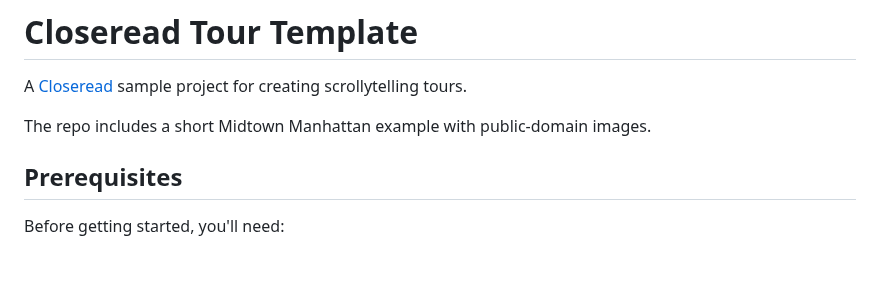
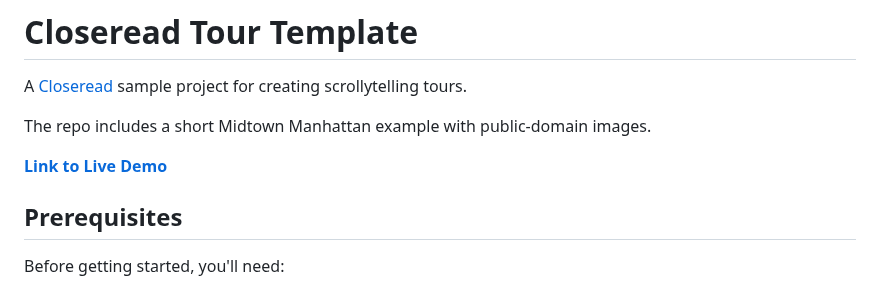
Before and after one commit to lizraeli/closeread-tour-template, a Markdown page: README.md, the part around the change. Rendered like a GitHub page; blank space fills up the shorter version.

Commit message:
Add link to demo site

```diff
--- a/README.md
+++ b/README.md
@@ -3,6 +3,8 @@
 A [Closeread](https://github.com/qmd-lab/closeread) sample project for creating scrollytelling tours.
 
 The repo includes a short Midtown Manhattan example with public‑domain images.
+
+**[Link to Live Demo](https://closeread-tour-template.vercel.app/)**
 
 ## Prerequisites
 
```
